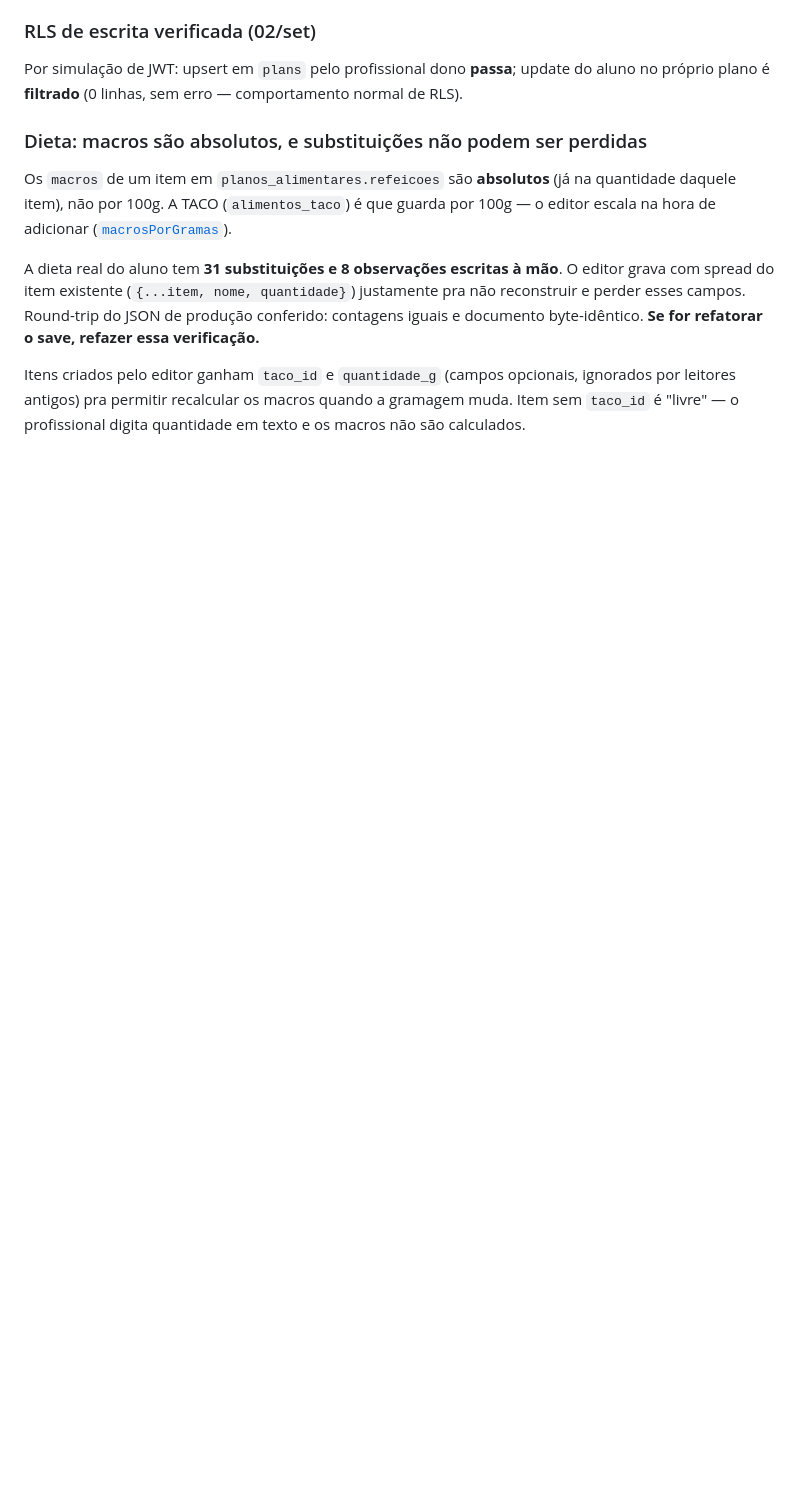
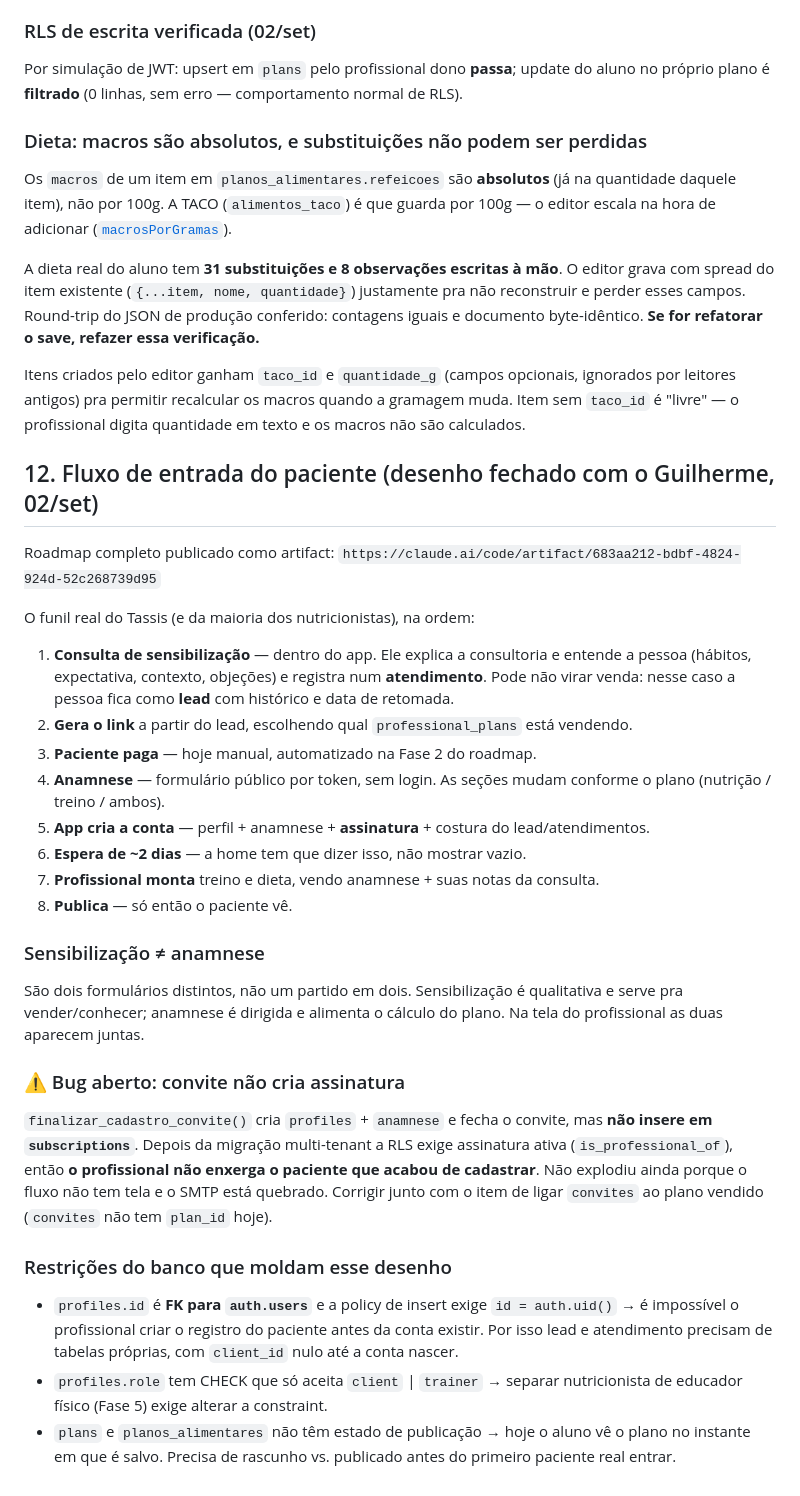
Before and after one commit to guipasquetti/treino-tassis, a Markdown page: HANDOFF.md, the part around the change. GitHub-like rendering; blank space fills up the shorter version.

Commit message:
Document the patient intake flow and the invite/subscription gap
Records the funnel as the professional actually works it — sensitization
call, lead, invite, anamnese, account, build, publish — and the schema
constraints that force leads and consultations into their own tables.

Flags that finalizar_cadastro_convite never creates a subscription, so
after the multi-tenant migration a newly onboarded patient would be
invisible to the professional who invited them.

Co-Authored-By: Claude Opus 5 <noreply@anthropic.com>

```diff
--- a/HANDOFF.md
+++ b/HANDOFF.md
@@ -428,3 +428,45 @@ Itens criados pelo editor ganham `taco_id` e `quantidade_g` (campos opcionais, i
 por leitores antigos) pra permitir recalcular os macros quando a gramagem muda. Item sem
 `taco_id` é "livre" — o profissional digita quantidade em texto e os macros não são
 calculados.
+
+## 12. Fluxo de entrada do paciente (desenho fechado com o Guilherme, 02/set)
+
+Roadmap completo publicado como artifact: `https://claude.ai/code/artifact/683aa212-bdbf-4824-924d-52c268739d95`
+
+O funil real do Tassis (e da maioria dos nutricionistas), na ordem:
+
+1. **Consulta de sensibilização** — dentro do app. Ele explica a consultoria e entende a pessoa
+   (hábitos, expectativa, contexto, objeções) e registra num **atendimento**. Pode não virar venda:
+   nesse caso a pessoa fica como **lead** com histórico e data de retomada.
+2. **Gera o link** a partir do lead, escolhendo qual `professional_plans` está vendendo.
+3. **Paciente paga** — hoje manual, automatizado na Fase 2 do roadmap.
+4. **Anamnese** — formulário público por token, sem login. As seções mudam conforme o plano
+   (nutrição / treino / ambos).
+5. **App cria a conta** — perfil + anamnese + **assinatura** + costura do lead/atendimentos.
+6. **Espera de ~2 dias** — a home tem que dizer isso, não mostrar vazio.
+7. **Profissional monta** treino e dieta, vendo anamnese + suas notas da consulta.
+8. **Publica** — só então o paciente vê.
+
+### Sensibilização ≠ anamnese
+
+São dois formulários distintos, não um partido em dois. Sensibilização é qualitativa e serve pra
+vender/conhecer; anamnese é dirigida e alimenta o cálculo do plano. Na tela do profissional as duas
+aparecem juntas.
+
+### ⚠️ Bug aberto: convite não cria assinatura
+
+`finalizar_cadastro_convite()` cria `profiles` + `anamnese` e fecha o convite, mas **não insere em
+`subscriptions`**. Depois da migração multi-tenant a RLS exige assinatura ativa
+(`is_professional_of`), então **o profissional não enxerga o paciente que acabou de cadastrar**.
+Não explodiu ainda porque o fluxo não tem tela e o SMTP está quebrado. Corrigir junto com o item de
+ligar `convites` ao plano vendido (`convites` não tem `plan_id` hoje).
+
+### Restrições do banco que moldam esse desenho
+
+- `profiles.id` é **FK para `auth.users`** e a policy de insert exige `id = auth.uid()` → é
+  impossível o profissional criar o registro do paciente antes da conta existir. Por isso lead e
+  atendimento precisam de tabelas próprias, com `client_id` nulo até a conta nascer.
+- `profiles.role` tem CHECK que só aceita `client` | `trainer` → separar nutricionista de educador
+  físico (Fase 5) exige alterar a constraint.
+- `plans` e `planos_alimentares` não têm estado de publicação → hoje o aluno vê o plano no instante
+  em que é salvo. Precisa de rascunho vs. publicado antes do primeiro paciente real entrar.
```
